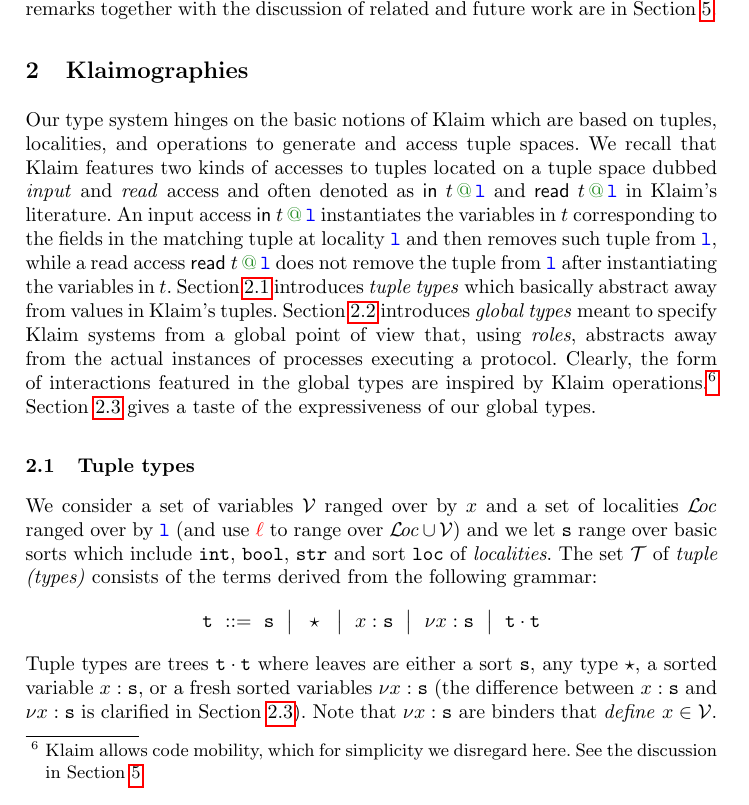
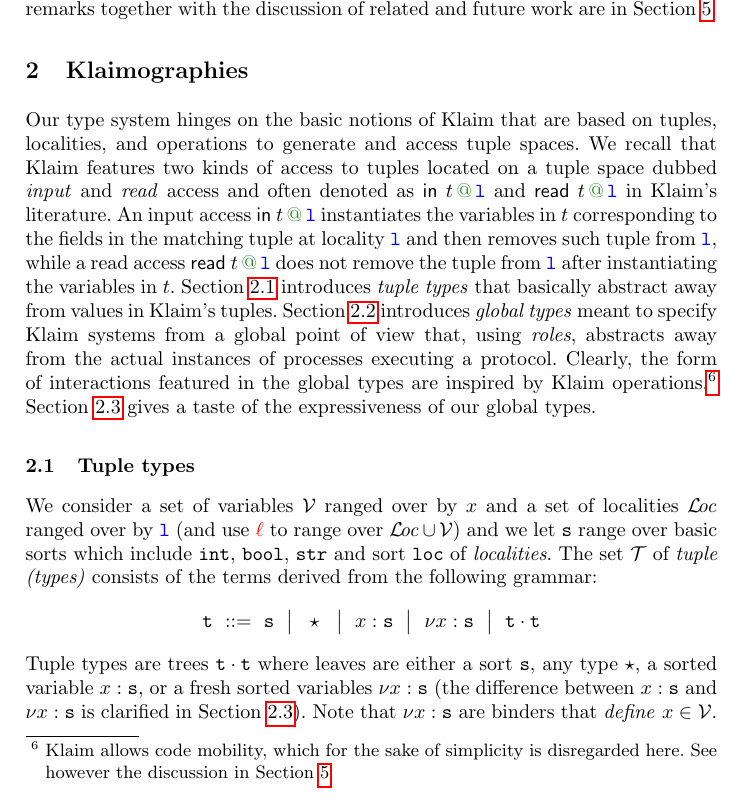
Before and after one commit to emiiliotuosto/RdN, a LaTeX paper (main.tex): part of page 4 of 21, cut so that both start at the same text. Compiled offline with pdfLaTeX.

Commit message:
Update main.tex

```diff
--- a/main.tex
+++ b/main.tex
@@ -120,11 +120,11 @@
 
 \section{Klaimographies}
 \label{sec:klaimographies}
-Our type system hinges on the basic notions of Klaim which are based
+Our type system hinges on the basic notions of Klaim that are based
 on tuples, localities, and operations to generate and access tuple
 spaces.
 %
-We recall that Klaim features two kinds of accesses to tuples located
+We recall that Klaim features two kinds of access to tuples located
 on a tuple space dubbed \emph{input} and \emph{read} access and often
 denoted as $\textsf{in}\ t \at \aloc$ and
 $\textsf{read}\ t \at \aloc$ in Klaim's literature.
@@ -135,7 +135,7 @@ tuple at locality $\aloc$ and then removes such tuple from $\aloc$, while
 a read access $\textsf{read}\ t \at \aloc$ does not remove the
 tuple from $\aloc$ after instantiating the variables in $t$.
 %
-\cref{sec:tuples} introduces \emph{tuple types} which basically
+\cref{sec:tuples} introduces \emph{tuple types} that basically
 abstract away from values in Klaim's tuples.
 %
 \cref{sec:gt} introduces \emph{global types} meant to specify
@@ -145,7 +145,7 @@ protocol.
 %
 Clearly, the form of interactions featured in the global types are
 inspired by Klaim operations.\footnote{Klaim allows code mobility, which for
-  simplicity we disregard here. See the discussion in \cref{sec:conc}}
+  the sake of simplicity is disregarded here. See however the discussion in \cref{sec:conc}}
 %
 \cref{sec:examples} gives a taste of the expressiveness of our global
 types.
```
